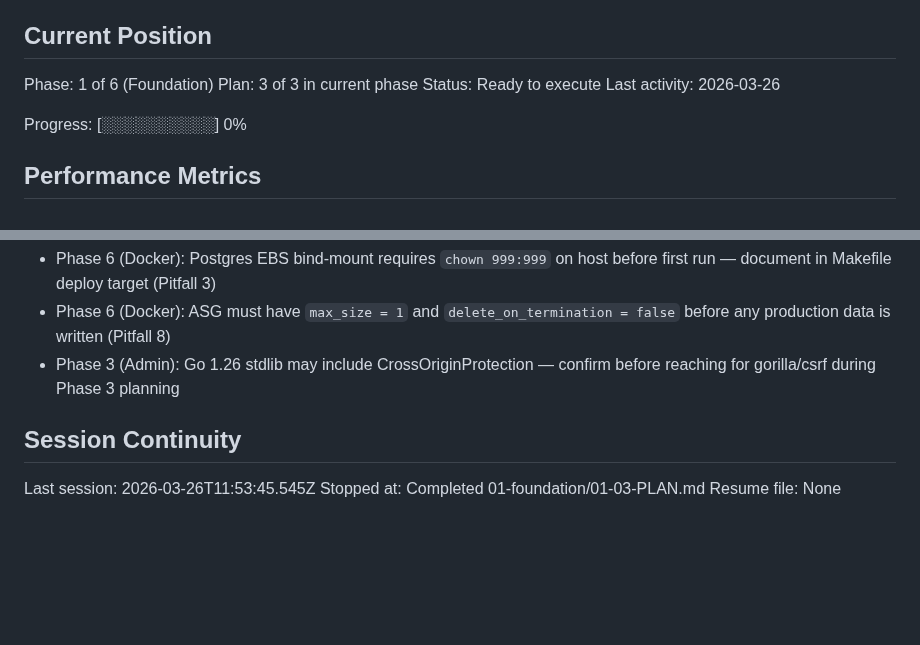
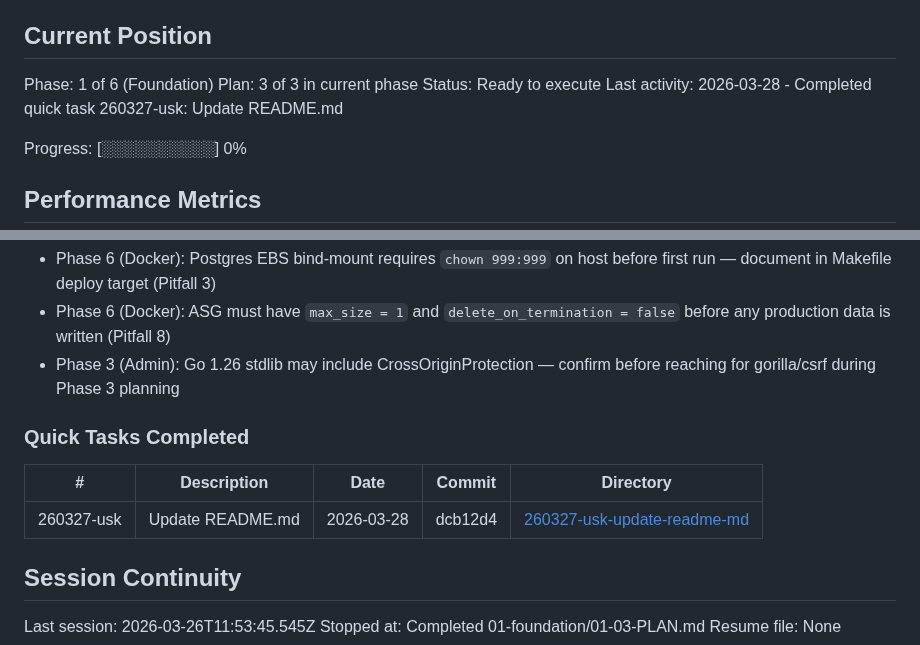
Before and after one commit to jared-wallace/website-go, a Markdown page: .planning/STATE.md, 2 parts joined by grey strips. Rendered like a GitHub page; blank space fills up the shorter version.

Commit message:
docs(quick-260327-usk): Update README.md

```diff
--- a/.planning/STATE.md
+++ b/.planning/STATE.md
@@ -28,7 +28,7 @@ See: .planning/PROJECT.md (updated 2026-03-26)
 Phase: 1 of 6 (Foundation)
 Plan: 3 of 3 in current phase
 Status: Ready to execute
-Last activity: 2026-03-26
+Last activity: 2026-03-28 - Completed quick task 260327-usk: Update README.md
 
 Progress: [░░░░░░░░░░] 0%
 
@@ -84,6 +84,12 @@ None yet.
 - Phase 6 (Docker): ASG must have `max_size = 1` and `delete_on_termination = false` before any production data is written (Pitfall 8)
 - Phase 3 (Admin): Go 1.26 stdlib may include CrossOriginProtection — confirm before reaching for gorilla/csrf during Phase 3 planning
 
+### Quick Tasks Completed
+
+| # | Description | Date | Commit | Directory |
+|---|-------------|------|--------|-----------|
+| 260327-usk | Update README.md | 2026-03-28 | dcb12d4 | [260327-usk-update-readme-md](./quick/260327-usk-update-readme-md/) |
+
 ## Session Continuity
 
 Last session: 2026-03-26T11:53:45.545Z
```
Also changed, not shown: 1 other file.
